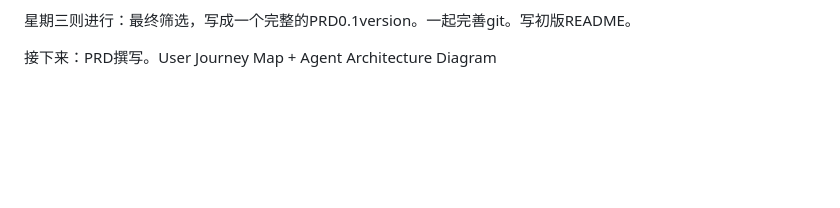
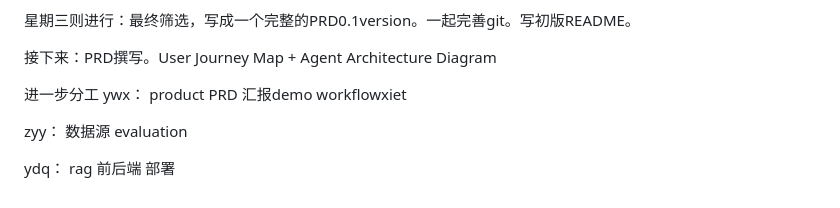
Before and after one commit to RiaYanvv/project, a Markdown page: schedule.md, the part around the change. GitHub-like rendering; blank space fills up the shorter version.

```diff
--- a/schedule.md
+++ b/schedule.md
@@ -76,3 +76,20 @@ Architecture
 星期三则进行：最终筛选，写成一个完整的PRD0.1version。一起完善git。写初版README。
 
 接下来：PRD撰写。User Journey Map + Agent Architecture Diagram
+
+进一步分工
+ywx：
+product
+PRD
+汇报demo
+workflowxiet
+
+zyy：
+数据源
+evaluation
+
+
+ydq：
+rag
+前后端
+部署
```
Also changed, not shown: revision advise.md (added, +10 -0 lines).
